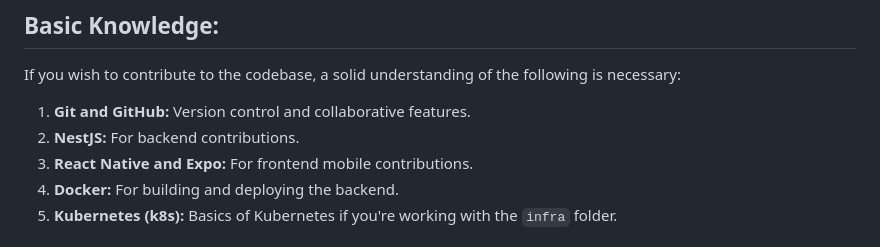
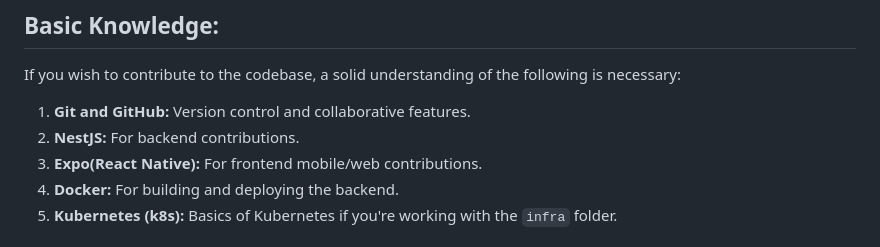
Before and after one commit to rodinhatokay/all-in-one, a Markdown page: README.md, the part around the change. Drawn GitHub-style.

```diff
--- a/README.md
+++ b/README.md
@@ -20,7 +20,7 @@ If you wish to contribute to the codebase, a solid understanding of the followin
 
 1. **Git and GitHub:** Version control and collaborative features.
 2. **NestJS:** For backend contributions.
-3. **React Native and Expo:** For frontend mobile contributions.
+3. **Expo(React Native):** For frontend mobile/web contributions.
 4. **Docker:** For building and deploying the backend.
 5. **Kubernetes (k8s):** Basics of Kubernetes if you're working with the `infra` folder.
 
```
